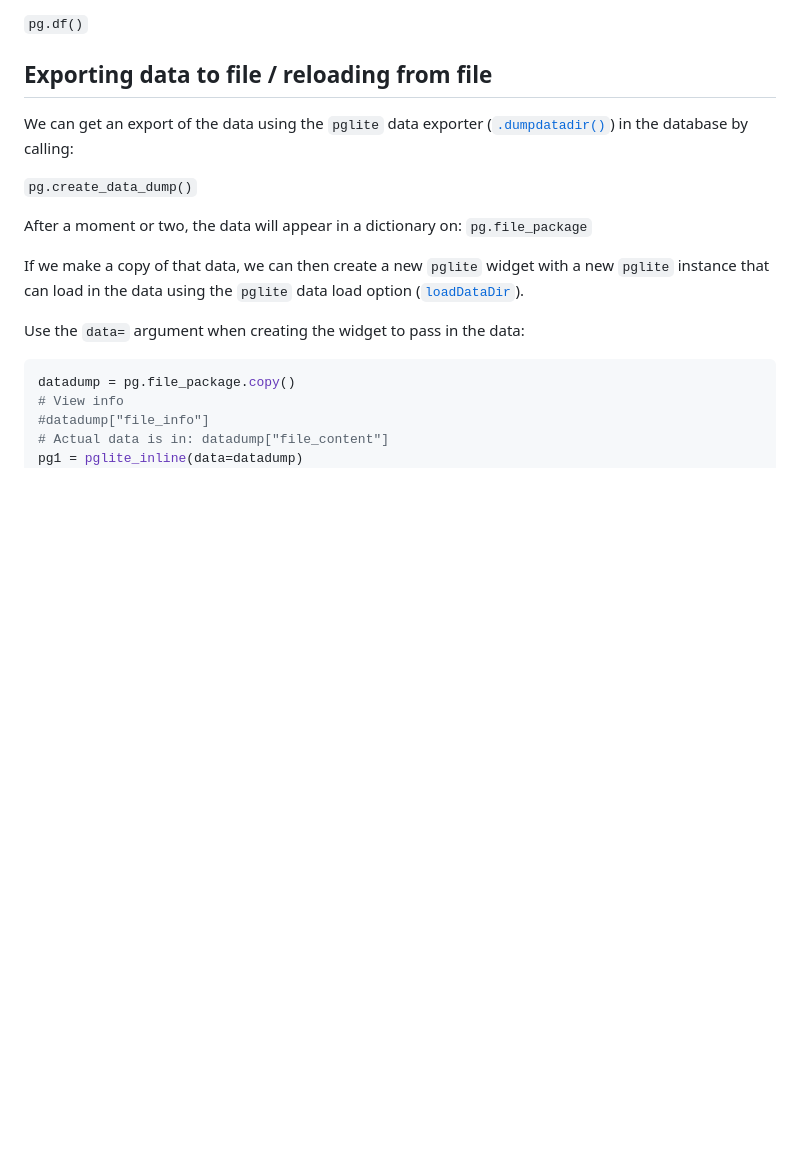
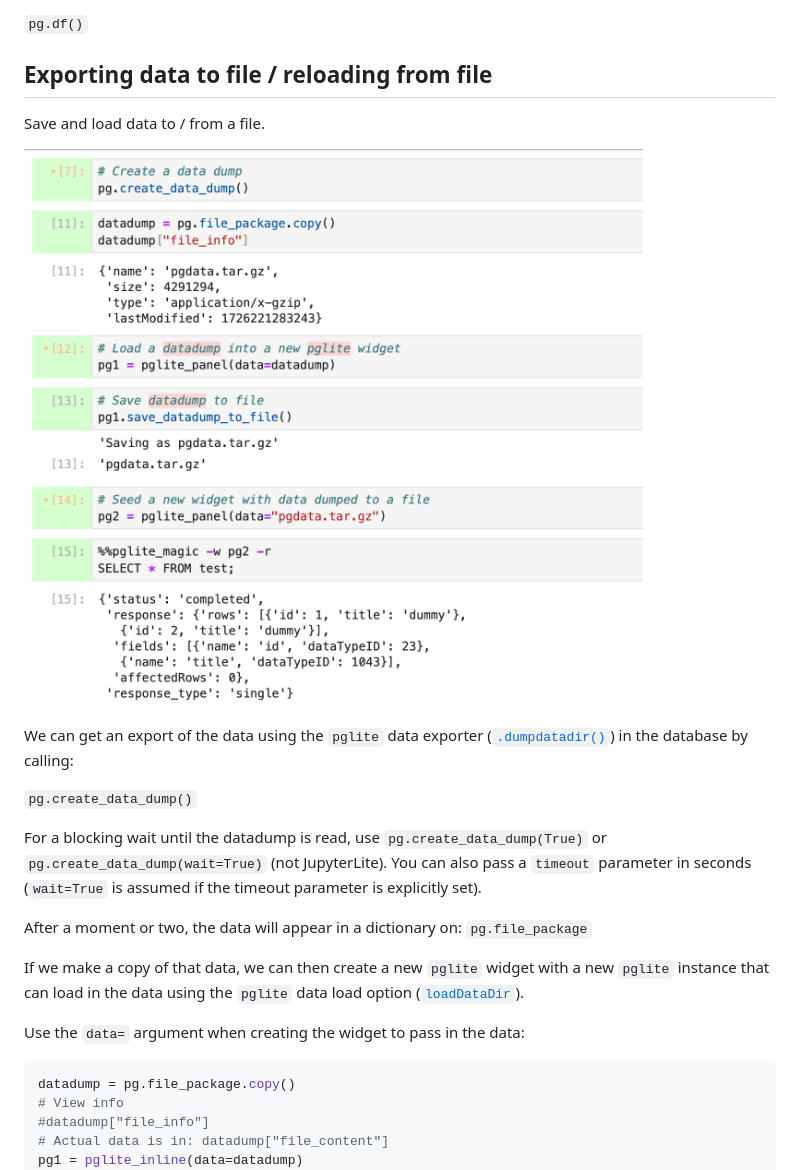
Before and after one commit to innovationOUtside/jupyter_anywidget_pglite, a Markdown page: README.md, the part around the change. Drawn GitHub-style; pictures changed too: images/datadump-handling.png (added); blank space fills up the shorter version.

Commit message:
Add blocking wait option on datadump creation
Fixes: https://github.com/innovationOUtside/jupyter_anywidget_pglite/issues/15

```diff
--- a/README.md
+++ b/README.md
@@ -84,9 +84,15 @@ If `pandas` is installed, we can get rows returned from a query response as a da
 
 ## Exporting data to file / reloading from file
 
+Save and load data to / from a file.
+
+![example of creating a datadump , saving it to a file, and seeding a widget from it](images/datadump-handling.png)
+
 We can get an export of the data using the `pglite` data exporter ([`.dumpdatadir()`](https://github.com/electric-sql/pglite/blob/main/docs/docs/api.md#dumpdatadir)) in the database by calling:
 
 `pg.create_data_dump()`
+
+For a blocking wait until the datadump is read, use `pg.create_data_dump(True)` or `pg.create_data_dump(wait=True)` (not JupyterLite). You can also pass a `timeout` parameter in seconds (`wait=True` is assumed if the timeout parameter is explicitly set).
 
 After a moment or two, the data will appear in a dictionary on: `pg.file_package`
 
```
Also changed, not shown: 2 other files.
